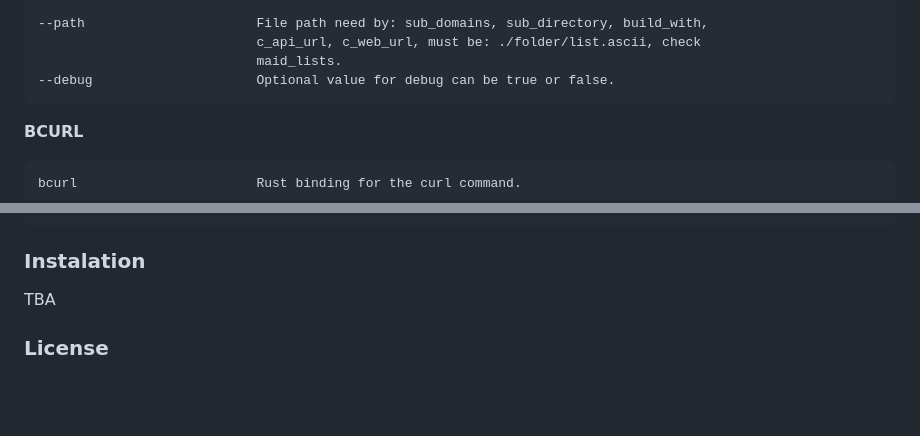
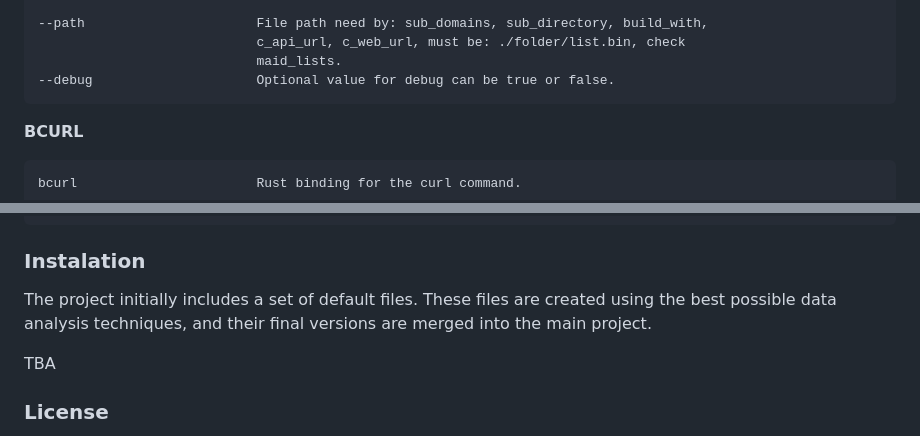
Before and after one commit to cosmic-zip/witch_craft, a Markdown page: README.md, 2 parts joined by grey strips. GitHub-like rendering; blank space fills up the shorter version.

Commit message:
Add maid lists section

```diff
--- a/README.md
+++ b/README.md
@@ -84,7 +84,7 @@ MaidRunner - Maid Runner is a versatile task automation software designed to ser
             └────────────────────────┴──────────────────────────────────┘
 
     --path                      File path need by: sub_domains, sub_directory, build_with,
-                                c_api_url, c_web_url, must be: ./folder/list.ascii, check
+                                c_api_url, c_web_url, must be: ./folder/list.bin, check
                                 maid_lists.
     --debug                     Optional value for debug can be true or false.
 
@@ -137,6 +137,8 @@ MaidRunner - Maid Runner is a versatile task automation software designed to ser
 
 ### Instalation
 
+The project initially includes a set of default files. These files are created using the best possible data analysis techniques, and their final versions are merged into the main project.
+
 TBA
 
 ### License
```
